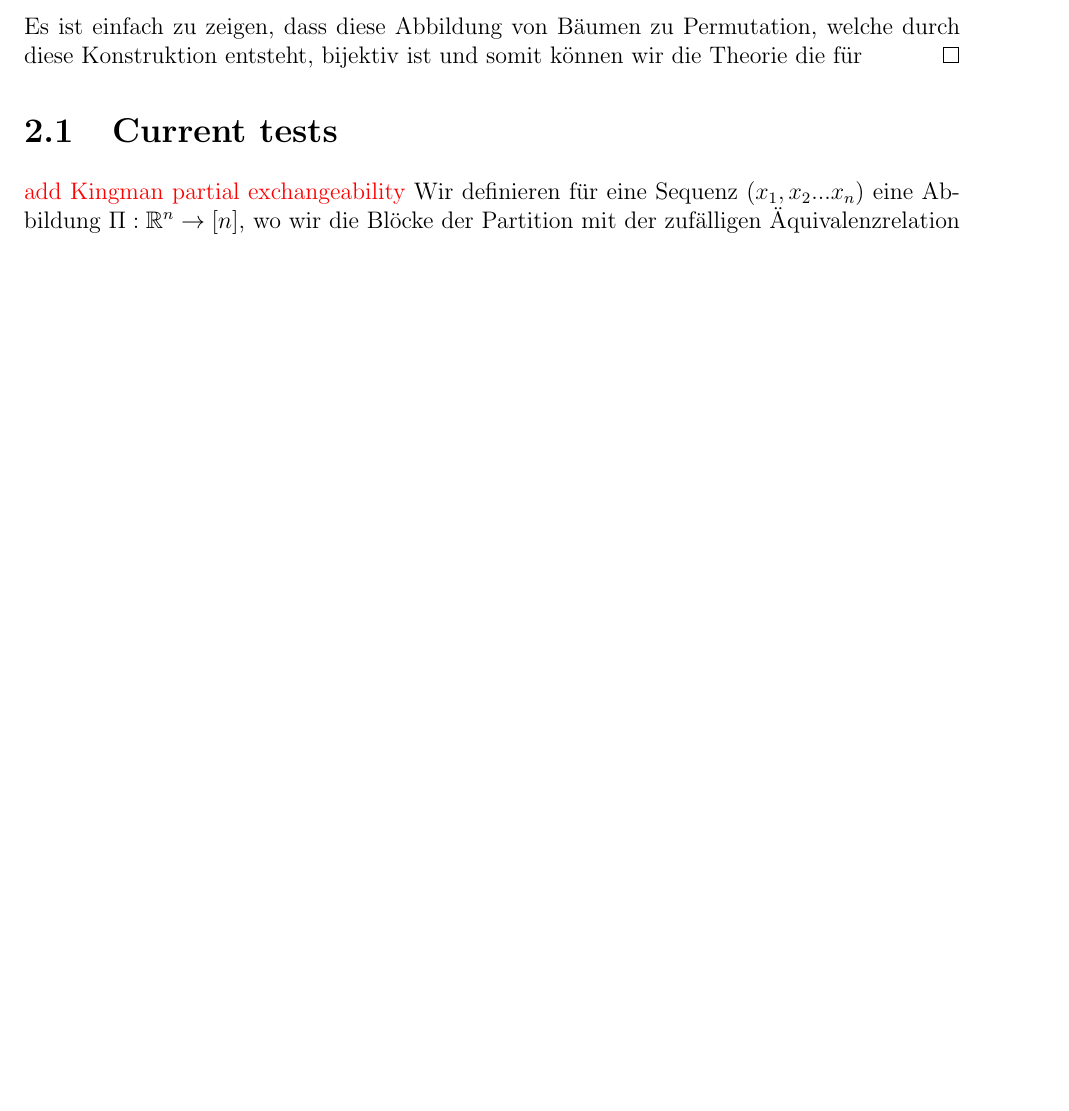
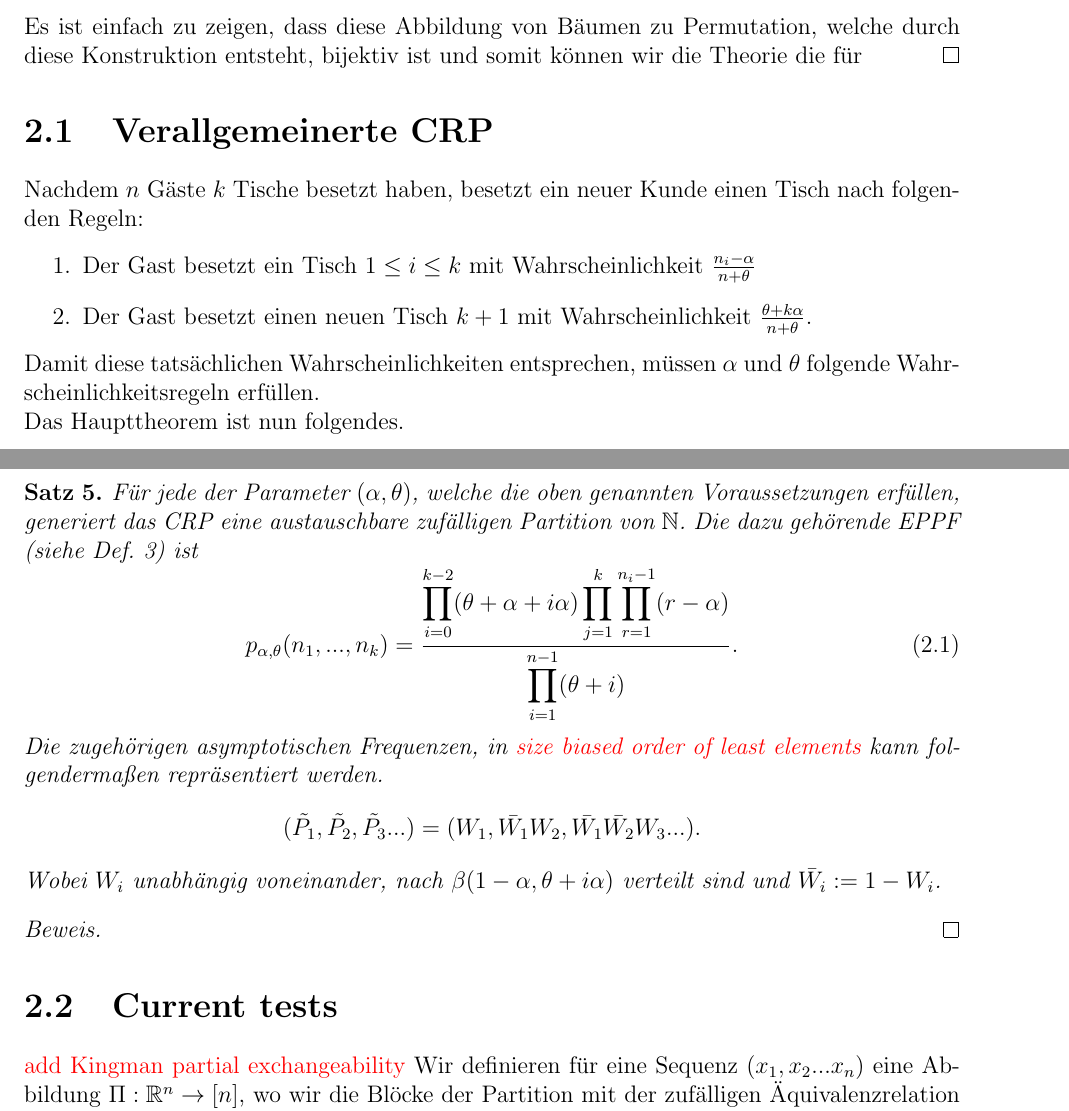
Before and after one commit to Vicissic/BachelorThesis, a LaTeX document (main.tex, which reads chapters/test.tex): part of page 8 of 10 before the commit and two parts of pages 8 and 9 of 11 after it, the two joined at a grey line, cut so that both start at the same text, the shorter picture padded with empty space. Compiled offline with pdfLaTeX.

Commit message:
start of adding CRP main proof

```diff
--- /dev/null
+++ b/chapters/test.tex
@@ -0,0 +1,25 @@
+\begin{section}{Verallgemeinerte CRP}
+% LTeX: language=de-DE
+Nachdem $n$ Gäste $k$ Tische besetzt haben, besetzt ein neuer Kunde einen Tisch nach folgenden Regeln:
+\begin{enumerate}
+    \item Der Gast besetzt ein Tisch $1 \leq i \leq k$ mit Wahrscheinlichkeit $\frac{n_i-\alpha}{n + \theta}$
+    \item Der Gast besetzt einen neuen Tisch $k+1$ mit Wahrscheinlichkeit $\frac{\theta + k\alpha}{n + \theta}$.
+\end{enumerate}
+Damit diese tatsächlichen Wahrscheinlichkeiten entsprechen, müssen $\alpha$ und $\theta$ folgende Wahrscheinlichkeitsregeln erfüllen. \\
+Das Haupttheorem ist nun folgendes.
+\begin{theorem}
+    Für jede der Parameter $(\alpha,\theta)$, welche die oben genannten Voraussetzungen erfüllen, generiert das CRP eine austauschbare zufälligen Partition von $\mathbb{N}$. Die dazu gehörende EPPF (siehe Def. 3) ist
+    \begin{equation}
+   p_{\alpha,\theta}(n_1,...,n_k) = \frac{\displaystyle \prod_{i=0}^{k-2}(\theta + \alpha + i\alpha)\prod_{j=1}^{k}\prod_{r=1}^{n_i-1}(r-\alpha)}{\displaystyle\prod_{i=1}^{n-1}(\theta  + i)}.
+    \end{equation}
+    Die zugehörigen asymptotischen Frequenzen, in \textcolor{red}{size biased order of least elements} kann folgendermaßen repräsentiert werden.
+    \[
+    (\tilde{P_1},\tilde{P_2},\tilde{P_3}...) = (W_1,\bar{W_1}W_2,\bar{W_1}\bar{W_2}W_3...).
+    \]
+    Wobei $W_i$ unabhängig voneinander, nach $\beta(1 - \alpha, \theta + i\alpha)$ verteilt sind und $\bar{W_i}:= 1 - W_i$.
+\end{theorem}
+\begin{proof}
+
+\end{proof}
+
+\end{section}
--- a/main.tex
+++ b/main.tex
@@ -9,7 +9,7 @@
 \usepackage{float}
 \usepackage{mathtools}
 \usepackage{amsfonts}
-%\usepackage{hyperref}
+\usepackage{hyperref}
 %\usepackage{amssymb}
 %\usepackage{paralist}
 %\usepackage{fancyhdr}
```
Also changed, not shown: main.tex (1 more changed lines).
